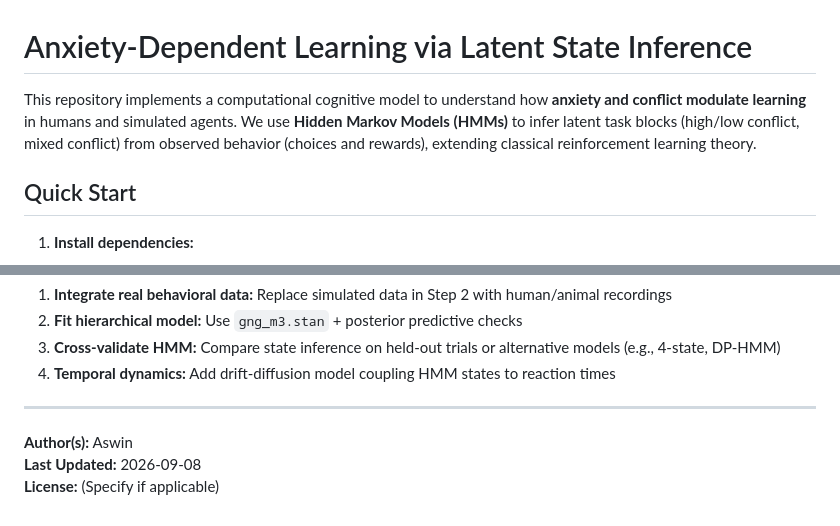
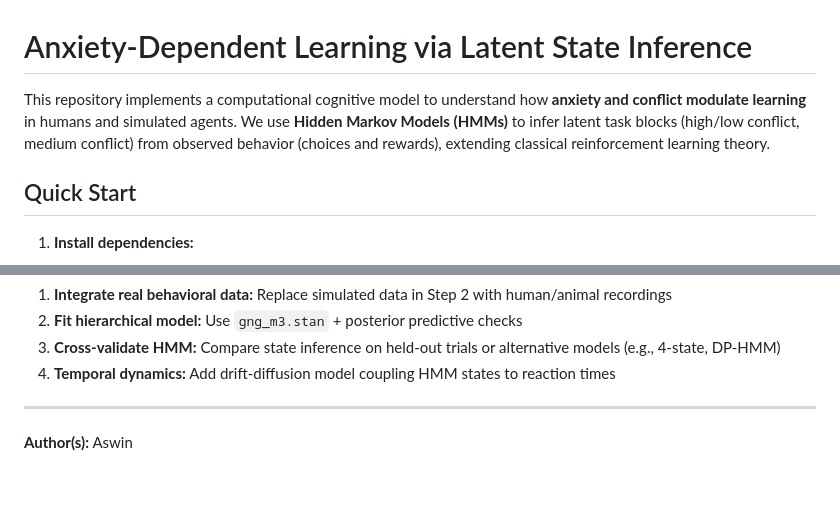
Before and after one commit to Aswin-neuro/anxiety_dependent_learning_via_latent_state_inference, a Markdown page: README.md, 2 parts joined by grey strips. Drawn GitHub-style; blank space fills up the shorter version.

```diff
--- a/README.md
+++ b/README.md
@@ -1,6 +1,6 @@
 # Anxiety-Dependent Learning via Latent State Inference
 
-This repository implements a computational cognitive model to understand how **anxiety and conflict modulate learning** in humans and simulated agents. We use **Hidden Markov Models (HMMs)** to infer latent task blocks (high/low conflict, mixed conflict) from observed behavior (choices and rewards), extending classical reinforcement learning theory.
+This repository implements a computational cognitive model to understand how **anxiety and conflict modulate learning** in humans and simulated agents. We use **Hidden Markov Models (HMMs)** to infer latent task blocks (high/low conflict, medium conflict) from observed behavior (choices and rewards), extending classical reinforcement learning theory.
 
 ## Quick Start
 
@@ -293,5 +259,3 @@ To extend this work:
 ---
 
 **Author(s):** Aswin
-**Last Updated:** 2026-09-08
-**License:** (Specify if applicable)
```
Also changed, not shown: other parts of README.md (+5 -39 lines).
